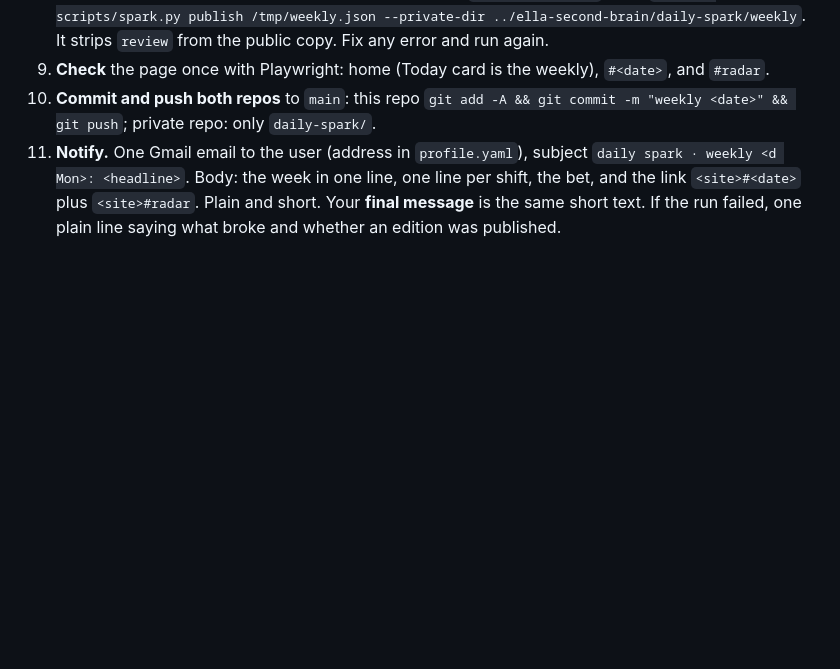
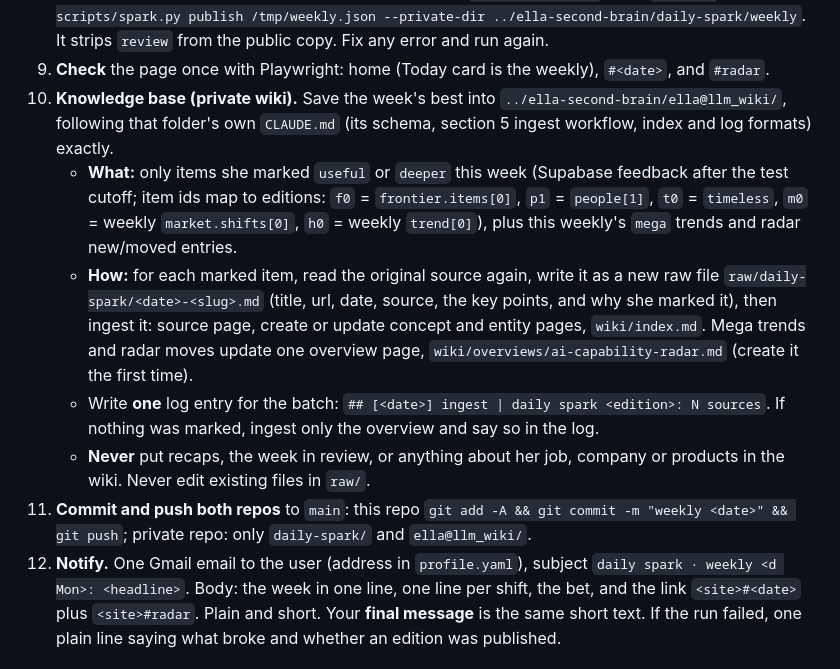
Before and after one commit to ellanguyen-isp/daily-spark, a Markdown page: WEEKLY.md, the part around the change. Drawn GitHub-style; blank space fills up the shorter version.

Commit message:
Weekly runbook: knowledge base step (marked items into the private wiki)
Co-Authored-By: Claude Opus 5.5 <noreply@anthropic.com>
Claude-Session: https://claude.ai/code/session_013r7Niphrd49NiuBAUQXNxs

```diff
--- a/WEEKLY.md
+++ b/WEEKLY.md
@@ -31,8 +31,13 @@ Shared rules (two repos, privacy, writing rules, no em dash) are in `CLAUDE.md`.
    `python3 scripts/spark.py publish /tmp/weekly.json --private-dir ../ella-second-brain/daily-spark/weekly`.
    It strips `review` from the public copy. Fix any error and run again.
 9. **Check** the page once with Playwright: home (Today card is the weekly), `#<date>`, and `#radar`.
-10. **Commit and push both repos** to `main`: this repo `git add -A && git commit -m "weekly <date>" && git push`; private repo: only `daily-spark/`.
-11. **Notify.** One Gmail email to the user (address in `profile.yaml`), subject `daily spark · weekly <d Mon>: <headline>`.
+10. **Knowledge base (private wiki).** Save the week's best into `../ella-second-brain/ella@llm_wiki/`, following that folder's own `CLAUDE.md` (its schema, section 5 ingest workflow, index and log formats) exactly.
+    - **What:** only items she marked `useful` or `deeper` this week (Supabase feedback after the test cutoff; item ids map to editions: `f0` = `frontier.items[0]`, `p1` = `people[1]`, `t0` = `timeless`, `m0` = weekly `market.shifts[0]`, `h0` = weekly `trend[0]`), plus this weekly's `mega` trends and radar new/moved entries.
+    - **How:** for each marked item, read the original source again, write it as a new raw file `raw/daily-spark/<date>-<slug>.md` (title, url, date, source, the key points, and why she marked it), then ingest it: source page, create or update concept and entity pages, `wiki/index.md`. Mega trends and radar moves update one overview page, `wiki/overviews/ai-capability-radar.md` (create it the first time).
+    - Write **one** log entry for the batch: `## [<date>] ingest | daily spark <edition>: N sources`. If nothing was marked, ingest only the overview and say so in the log.
+    - **Never** put recaps, the week in review, or anything about her job, company or products in the wiki. Never edit existing files in `raw/`.
+11. **Commit and push both repos** to `main`: this repo `git add -A && git commit -m "weekly <date>" && git push`; private repo: only `daily-spark/` and `ella@llm_wiki/`.
+12. **Notify.** One Gmail email to the user (address in `profile.yaml`), subject `daily spark · weekly <d Mon>: <headline>`.
     Body: the week in one line, one line per shift, the bet, and the link `<site>#<date>` plus `<site>#radar`. Plain and short.
     Your **final message** is the same short text. If the run failed, one plain line saying what broke and whether an edition was published.
 
```
Also changed, not shown: ARCHITECTURE.md (+1 -0 lines).
